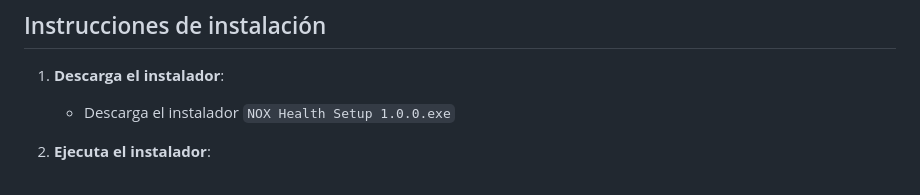
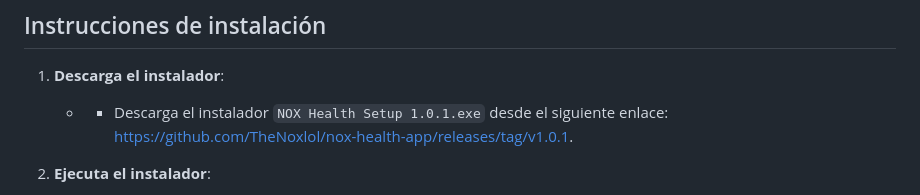
Before and after one commit to TheNoxlol/nox-health-app, a Markdown page: README.md, the part around the change. GitHub-like rendering.

Commit message:
Actualizar enlace de descarga en README.md

```diff
--- a/README.md
+++ b/README.md
@@ -18,7 +18,7 @@ NOX Health es una aplicación diseñada para ayudarte a registrar y monitorear t
 ## Instrucciones de instalación
 
 1. **Descarga el instalador**:
-   - Descarga el instalador `NOX Health Setup 1.0.0.exe`
+   - - Descarga el instalador `NOX Health Setup 1.0.1.exe` desde el siguiente enlace: [https://github.com/TheNoxlol/nox-health-app/releases/tag/v1.0.1](#).
 
 2. **Ejecuta el instalador**:
    - Haz doble clic en `NOX Health Setup 1.0.0.exe` para iniciar la instalación.
```
